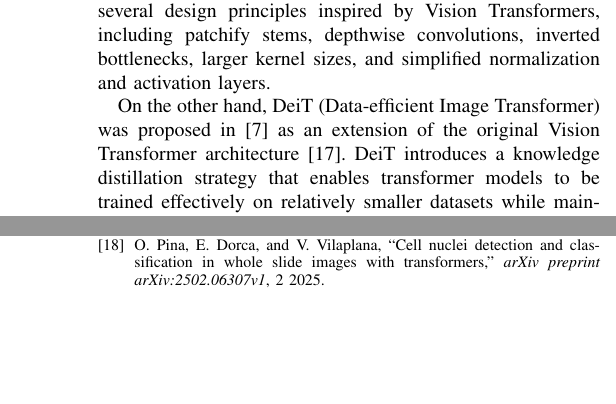
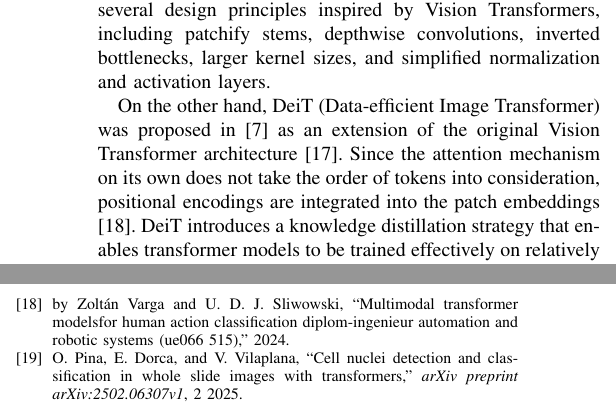
Before and after one commit to tiarasabrinaa/research-retinopathy-disease-classification, a LaTeX paper (documents/paper/main.tex, which reads documents/paper/references.bib, documents/paper/sections/02_related_work.tex): two parts of the columns of pages 3 and 8 of 9, joined at a grey line, cut so that both start at the same text, the shorter picture padded with empty space. Compiled offline with pdfLaTeX.

Commit message:
Add new reference for Zoltán Varga (2024) and update related sections

```diff
--- a/documents/paper/references.bib
+++ b/documents/paper/references.bib
@@ -15,3 +21,5 @@
+   title = {Multimodal Transformer Modelsfor Human Action Classification Diplom-Ingenieur Automation and Robotic Systems (UE066 515)},
+   year = {2024}
 }
 
 @article{,
--- a/documents/paper/sections/02_related_work.tex
+++ b/documents/paper/sections/02_related_work.tex
@@ -33,7 +33,7 @@ Based on these studies, existing research on this dataset primarily focuses on c
 
 As representative architectures of modern convolutional networks and vision transformers, ConvNeXt and DeiT have demonstrated promising performance across various image classification tasks. ConvNeXt was introduced in \cite{Liu2022} as a modernization of the ResNet architecture by incorporating several design principles inspired by Vision Transformers, including patchify stems, depthwise convolutions, inverted bottlenecks, larger kernel sizes, and simplified normalization and activation layers.
 
-On the other hand, DeiT (Data-efficient Image Transformer) was proposed in \cite{touvron2021trainingdataefficientimagetransformers} as an extension of the original Vision Transformer architecture \cite{dosovitskiy2021imageworth16x16words}. DeiT introduces a knowledge distillation strategy that enables transformer models to be trained effectively on relatively smaller datasets while maintaining competitive performance.
+On the other hand, DeiT (Data-efficient Image Transformer) was proposed in \cite{touvron2021trainingdataefficientimagetransformers} as an extension of the original Vision Transformer architecture \cite{dosovitskiy2021imageworth16x16words}. Since the attention mechanism on its own does not take the order of tokens into consideration, positional encodings are integrated into the patch embeddings \cite{ZoltnVarga2024}.     DeiT introduces a knowledge distillation strategy that enables transformer models to be trained effectively on relatively smaller datasets while maintaining competitive performance.
 Beyond classification, the adaptation of transformer architectures and attention mechanisms has also demonstrated strong efficacy across diverse computer vision domain tasks \cite{Pina2025}.
 
 Several comparative studies have investigated the strengths and limitations of CNN and Vision Transformer architectures in image analysis tasks. A literature review presented in \cite{mauricio2023} concluded that CNNs benefit from strong inductive biases and superior data efficiency, whereas Vision Transformers are more effective at capturing global contextual information but generally require larger datasets and greater computational resources.
```
Also changed, not shown: documents/paper/main.bbl, documents/paper/main.pdf, documents/paper/references.bib (6 more changed lines), 5 other files.
